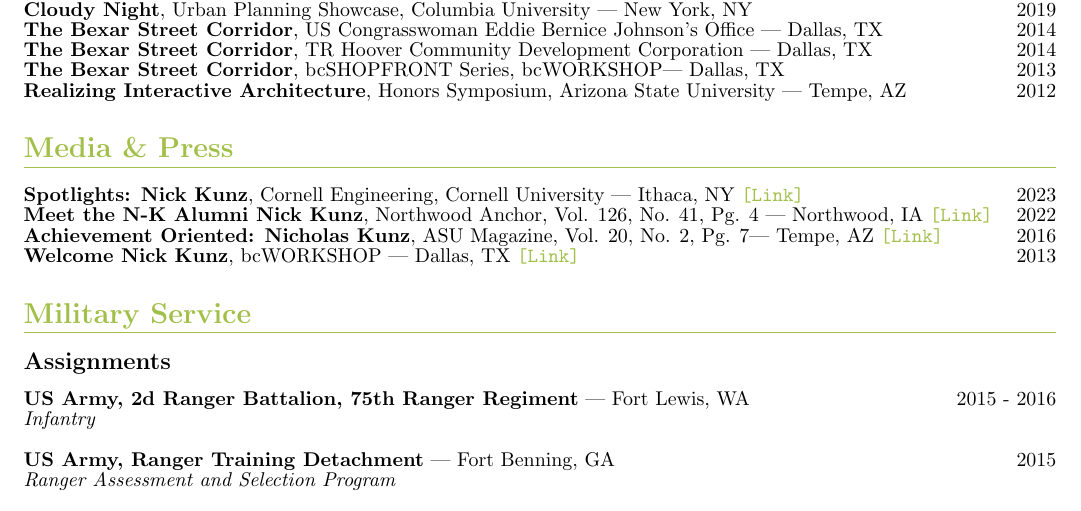
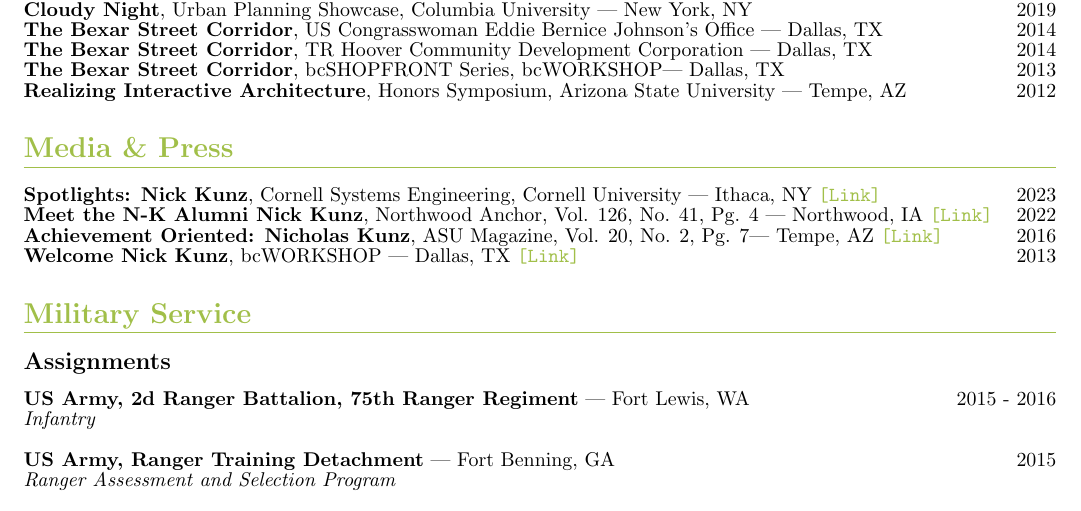
Before and after one commit to nickkunz/cv, a LaTeX CV (Kunz_Nick_CV_2024.tex): part of page 4 of 6, cut so that both start at the same text. Compiled offline with pdfLaTeX.

Commit message:
Update institution name in CV media section

```diff
--- a/Kunz_Nick_CV_2024.tex
+++ b/Kunz_Nick_CV_2024.tex
@@ -180,7 +180,7 @@
         \textbf{The Bexar Street Corridor}, bcSHOPFRONT Series, bcWORKSHOP| Dallas, TX\hfill{2013}\newline
         \textbf{Realizing Interactive Architecture}, Honors Symposium, Arizona State University | Tempe, AZ\hfill{2012}
     \section*{Media \& Press}
-        \textbf{Spotlights: Nick Kunz}, Cornell Engineering, Cornell University | Ithaca, NY \href{https://www.systemseng.cornell.edu/spotlights/nick-kunz-dont-be-afraid-ask-questions}{\texttt{[Link]}} \hfill{2023}\newline
+        \textbf{Spotlights: Nick Kunz}, Cornell Systems Engineering, Cornell University | Ithaca, NY \href{https://www.systemseng.cornell.edu/spotlights/nick-kunz-dont-be-afraid-ask-questions}{\texttt{[Link]}} \hfill{2023}\newline
         \textbf{Meet the N-K Alumni Nick Kunz}, Northwood Anchor, Vol. 126, No. 41, Pg. 4 | Northwood, IA \href{http://nwdanchor.com/sites/default/files/2022anchor41.pdf}{\texttt{[Link]}} \hfill{2022}\newline
         \textbf{Achievement Oriented: Nicholas Kunz}, ASU Magazine, Vol. 20, No. 2, Pg. 7| Tempe, AZ\space \href{https://news.asu.edu/sites/default/files/december_2016.pdf}{\texttt{[Link]}} \hfill{2016}\newline
         \textbf{Welcome Nick Kunz}, bcWORKSHOP | Dallas, TX\space \href{https://www.bcworkshop.org/posts/welcome-nick-kunz}{\texttt{[Link]}} \hfill{2013}
```
Also changed, not shown: Kunz_Nick_CV_2024.pdf.
